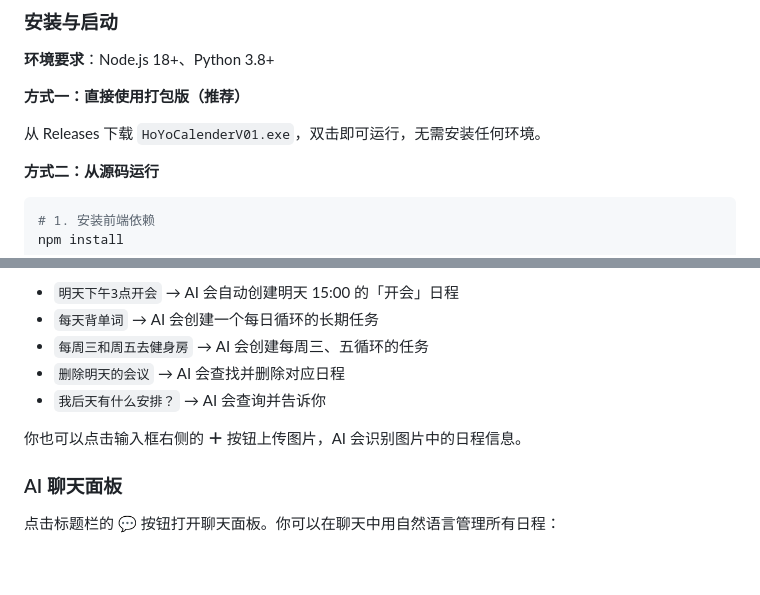
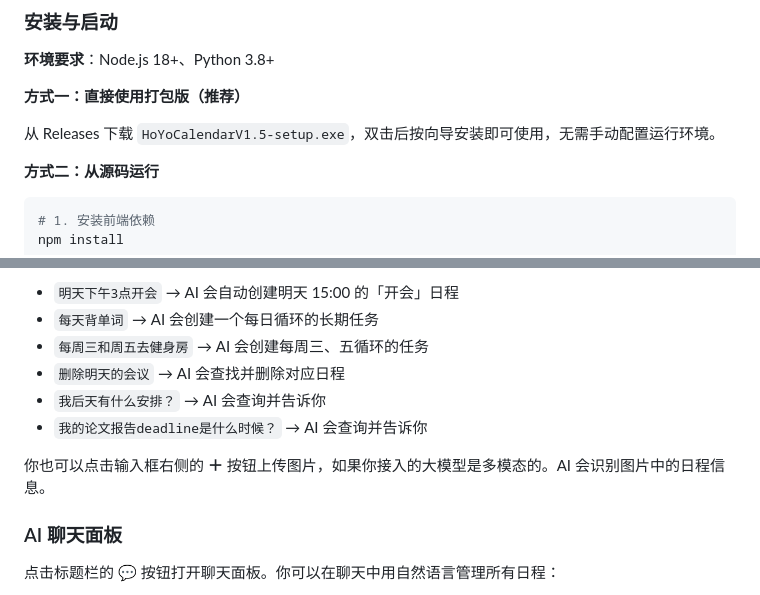
Before and after one commit to wujing1997/hoyoCalendarV01, a Markdown page: README.md, 2 parts joined by grey strips. GitHub-like rendering; blank space fills up the shorter version.

Commit message:
更新 README 文档：修正安装包名称，优化日程管理功能描述

```diff
--- a/README.md
+++ b/README.md
@@ -14,7 +14,7 @@
 
 **方式一：直接使用打包版（推荐）**
 
-从 Releases 下载 `HoYoCalenderV01.exe`，双击即可运行，无需安装任何环境。
+从 Releases 下载 `HoYoCalendarV1.5-setup.exe`，双击后按向导安装即可使用，无需手动配置运行环境。
 
 **方式二：从源码运行**
 
@@ -63,8 +63,9 @@ npm start
 - `每周三和周五去健身房` → AI 会创建每周三、五循环的任务
 - `删除明天的会议` → AI 会查找并删除对应日程
 - `我后天有什么安排？` → AI 会查询并告诉你
+- `我的论文报告deadline是什么时候？` → AI 会查询并告诉你
 
-你也可以点击输入框右侧的 **＋** 按钮上传图片，AI 会识别图片中的日程信息。
+你也可以点击输入框右侧的 **＋** 按钮上传图片，如果你接入的大模型是多模态的。AI 会识别图片中的日程信息。
 
 ### AI 聊天面板
 
```
